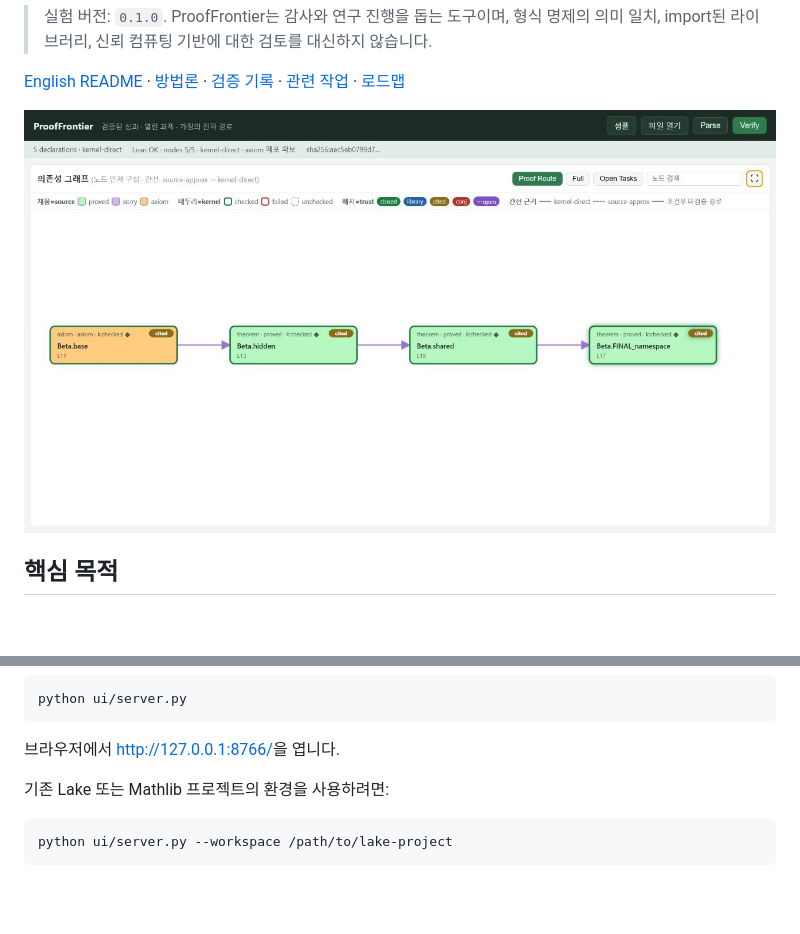
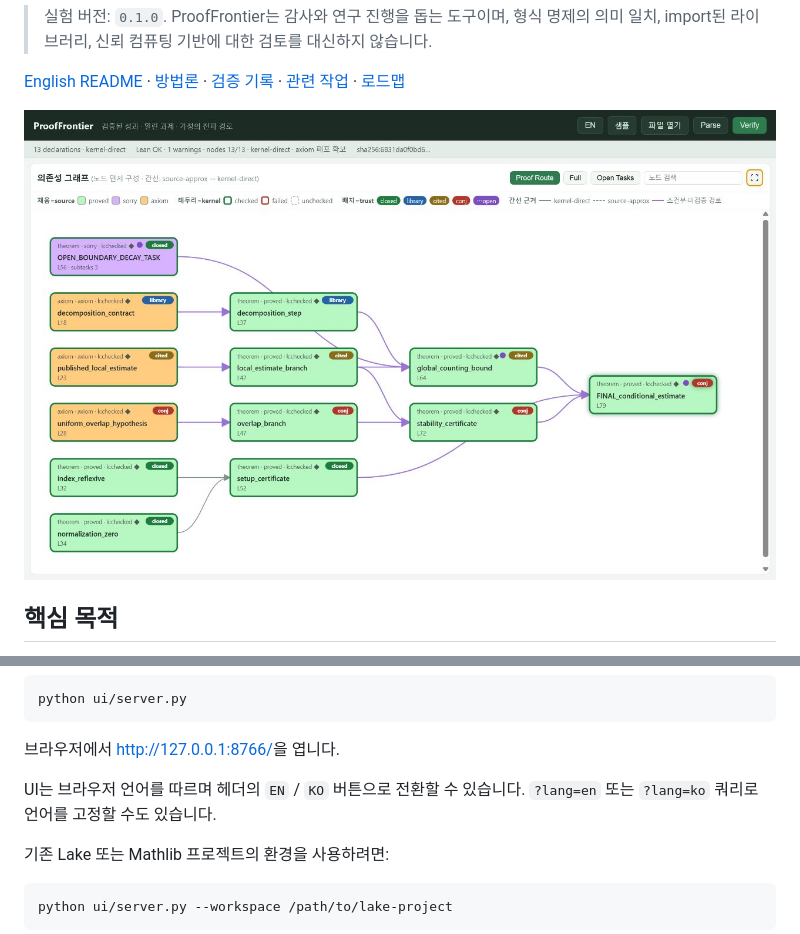
Before and after one commit to jivaprime/prooffrontier, a Markdown page: README.ko.md, 2 parts joined by grey strips. GitHub-like rendering; pictures changed too: docs/assets/prooffrontier-collaborative-frontier.png (added); blank space fills up the shorter version.

Commit message:
Add bilingual V2 proof frontier showcase

````diff
--- a/README.ko.md
+++ b/README.ko.md
@@ -28,7 +28,7 @@ ProofFrontier는 미완성 작업을 증명으로 바꾸지 않습니다. 미완
 [관련 작업](docs/RELATED_WORK.md) ·
 [로드맵](docs/ROADMAP.md)
 
-![완전수식 네임스페이스 예제를 검증한 ProofFrontier](docs/assets/prooffrontier-ui.png)
+![닫힌 결과, 인용 결과, 추측적 가정과 열린 과제를 함께 표시한 ProofFrontier](docs/assets/prooffrontier-collaborative-frontier.png)
 
 ## 핵심 목적
 
@@ -114,6 +114,9 @@ python ui/server.py
 ```
 
 브라우저에서 <http://127.0.0.1:8766/>을 엽니다.
+
+UI는 브라우저 언어를 따르며 헤더의 `EN` / `KO` 버튼으로 전환할 수
+있습니다. `?lang=en` 또는 `?lang=ko` 쿼리로 언어를 고정할 수도 있습니다.
 
 기존 Lake 또는 Mathlib 프로젝트의 환경을 사용하려면:
 
````
Also changed, not shown: README.md (+4 -1 lines), docs/assets/prooffrontier-collaborative-frontier-en.png (added), 4 other files.
